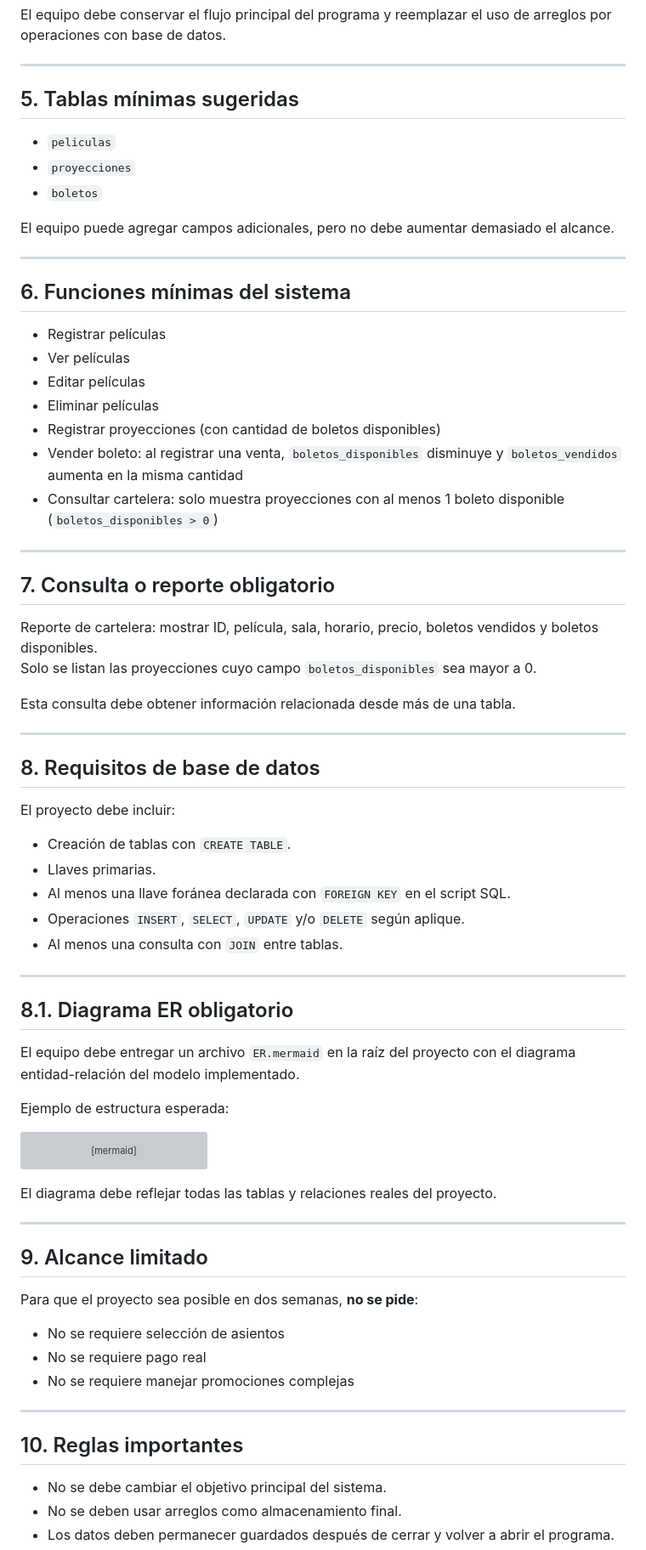
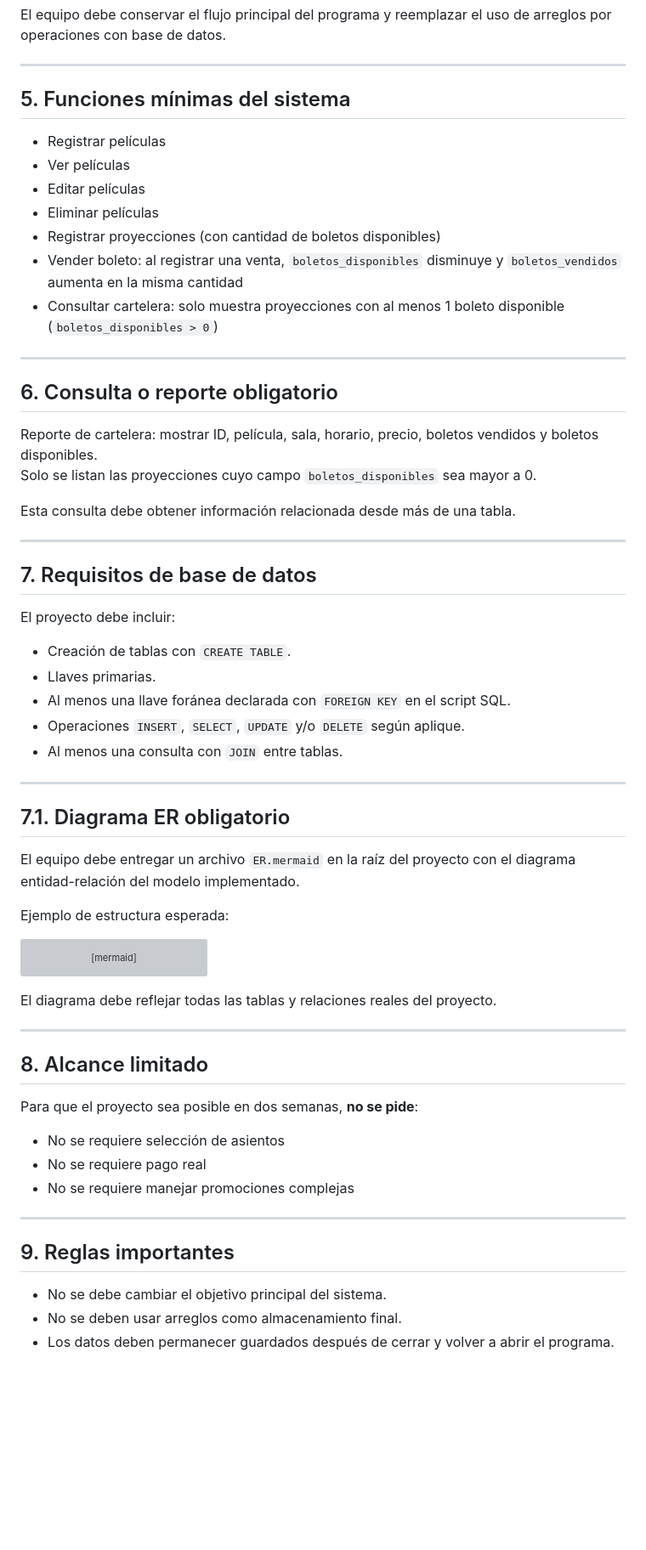
Before and after one commit to cetis-programacion-2025G/cine-bdr, a Markdown page: README.md, the part around one of its changes. Shown at 85% size. GitHub-like rendering; blank space fills up the shorter version; grey boxes are pictures that could not be loaded.

Commit message:
docs: quitar entidades sugeridas, renumerar secciones

```diff
--- a/README.md
+++ b/README.md
@@ -37,17 +37,7 @@ El equipo debe conservar el flujo principal del programa y reemplazar el uso de
 
 ---
 
-## 5. Tablas mínimas sugeridas
-
-- `peliculas`
-- `proyecciones`
-- `boletos`
-
-El equipo puede agregar campos adicionales, pero no debe aumentar demasiado el alcance.
-
----
-
-## 6. Funciones mínimas del sistema
+## 5. Funciones mínimas del sistema
 
 - Registrar películas
 - Ver películas
@@ -59,7 +49,7 @@ El equipo puede agregar campos adicionales, pero no debe aumentar demasiado el a
 
 ---
 
-## 7. Consulta o reporte obligatorio
+## 6. Consulta o reporte obligatorio
 
 Reporte de cartelera: mostrar ID, película, sala, horario, precio, boletos vendidos y boletos disponibles.
 Solo se listan las proyecciones cuyo campo `boletos_disponibles` sea mayor a 0.
@@ -68,7 +58,7 @@ Esta consulta debe obtener información relacionada desde más de una tabla.
 
 ---
 
-## 8. Requisitos de base de datos
+## 7. Requisitos de base de datos
 
 El proyecto debe incluir:
 
@@ -80,7 +70,7 @@ El proyecto debe incluir:
 
 ---
 
-## 8.1. Diagrama ER obligatorio
+## 7.1. Diagrama ER obligatorio
 
 El equipo debe entregar un archivo `ER.mermaid` en la raíz del proyecto con el diagrama entidad-relación del modelo implementado.
 
@@ -110,7 +100,7 @@ El diagrama debe reflejar todas las tablas y relaciones reales del proyecto.
 
 ---
 
-## 9. Alcance limitado
+## 8. Alcance limitado
 
 Para que el proyecto sea posible en dos semanas, **no se pide**:
 
@@ -120,7 +110,7 @@ Para que el proyecto sea posible en dos semanas, **no se pide**:
 
 ---
 
-## 10. Reglas importantes
+## 9. Reglas importantes
 
 - No se debe cambiar el objetivo principal del sistema.
 - No se deben usar arreglos como almacenamiento final.
```
Also changed, not shown: other parts of README.md (+1 -1 lines).
